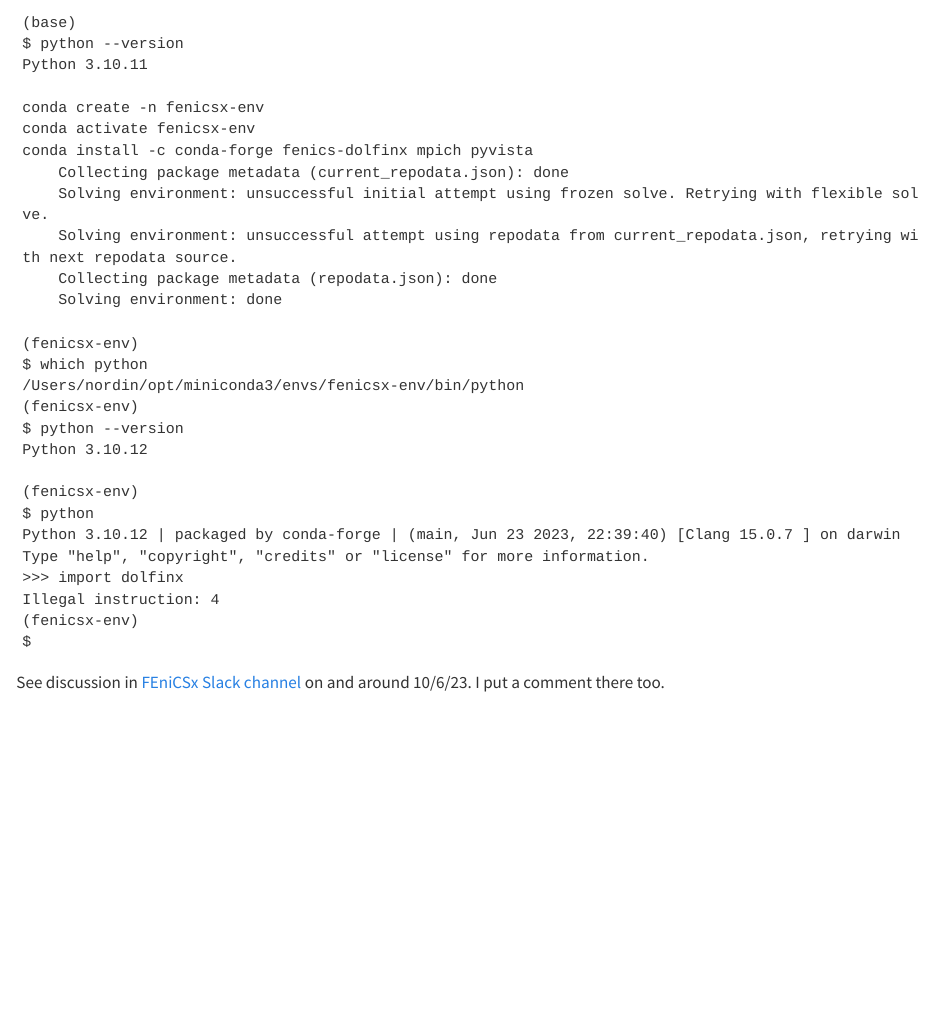
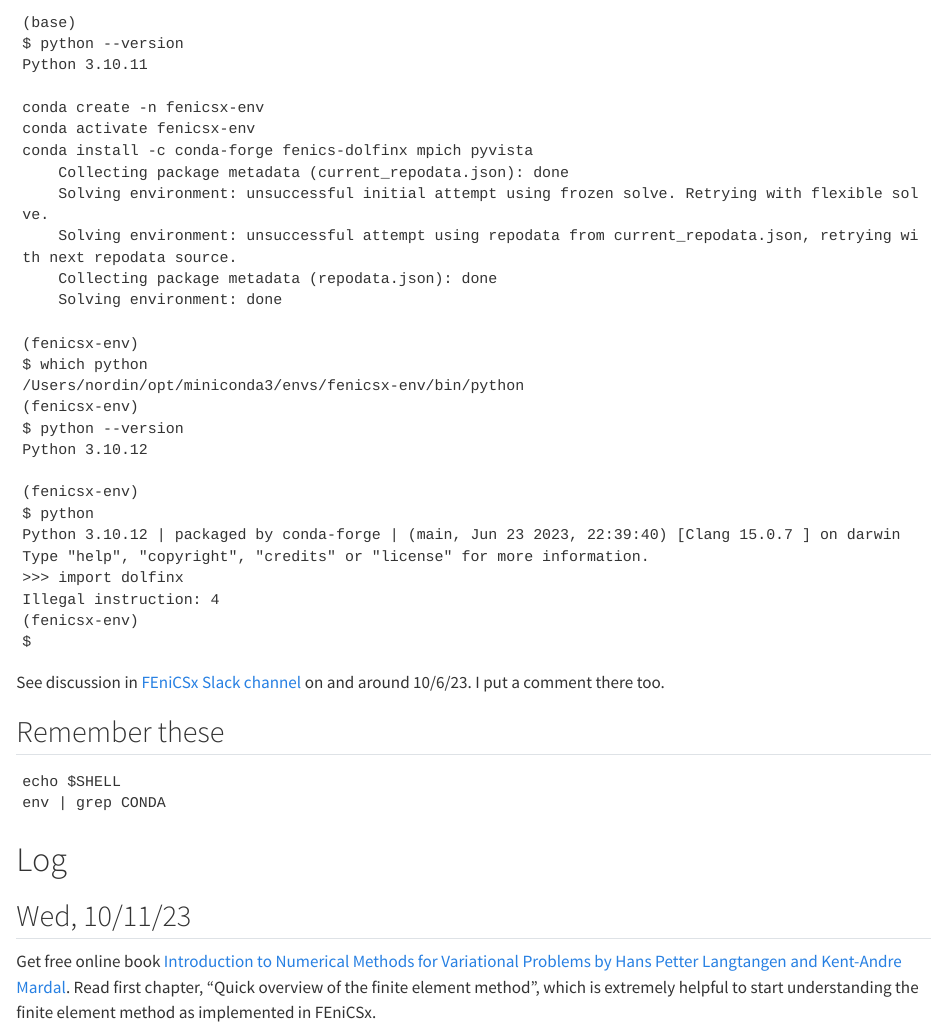
Before and after one commit to gregnordin/notes_to_self, a Quarto document (fenicsx/notes-FEniCSx.qmd): the page in a window 1100 px wide, from 5460 px down. Rendered offline with R 4.5, knitr and Pandoc in place of Quarto, with nearby package versions.

Commit message:
Read quick start chapter for finite element method

````diff
--- a/fenicsx/notes-FEniCSx.qmd
+++ b/fenicsx/notes-FEniCSx.qmd
@@ -291,3 +291,16 @@ $
 ```
 
 See discussion in [FEniCSx Slack channel](https://app.slack.com/client/T1AFBGYP2/C1AFSEWKU) on and around 10/6/23. I put a comment there too.
+
+## Remember these
+
+```
+echo $SHELL
+env | grep CONDA
+```
+
+# Log
+
+## Wed, 10/11/23
+
+Get free online book [ Introduction to Numerical Methods for Variational Problems by Hans Petter Langtangen and Kent-Andre Mardal](https://github.com/hplgit/fem-book). Read first chapter, "Quick overview of the finite element method", which is extremely helpful to start understanding the finite element method as implemented in FEniCSx.
````
Also changed, not shown: fenicsx/notes-FEniCSx.html, 1 other file.
